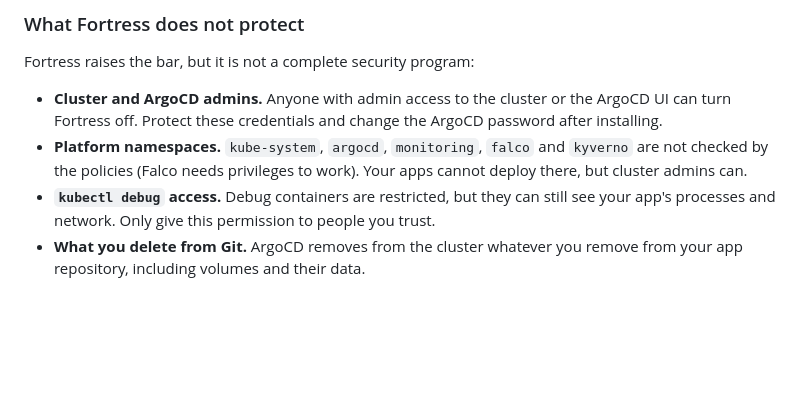
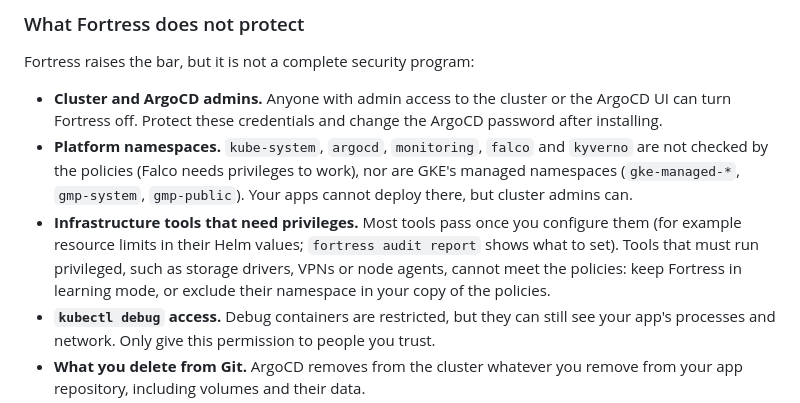
Before and after one commit to JoseLorenzana272/fortress-in-a-box, a Markdown page: README.md, the part around the change. GitHub-like rendering; blank space fills up the shorter version.

Commit message:
docs: GKE managed namespaces and tools that need privileges

```diff
--- a/README.md
+++ b/README.md
@@ -57,7 +57,8 @@ The pattern is always the same: small team, critical data, zero security budget.
 Fortress raises the bar, but it is not a complete security program:
 
 - **Cluster and ArgoCD admins.** Anyone with admin access to the cluster or the ArgoCD UI can turn Fortress off. Protect these credentials and change the ArgoCD password after installing.
-- **Platform namespaces.** `kube-system`, `argocd`, `monitoring`, `falco` and `kyverno` are not checked by the policies (Falco needs privileges to work). Your apps cannot deploy there, but cluster admins can.
+- **Platform namespaces.** `kube-system`, `argocd`, `monitoring`, `falco` and `kyverno` are not checked by the policies (Falco needs privileges to work), nor are GKE's managed namespaces (`gke-managed-*`, `gmp-system`, `gmp-public`). Your apps cannot deploy there, but cluster admins can.
+- **Infrastructure tools that need privileges.** Most tools pass once you configure them (for example resource limits in their Helm values; `fortress audit report` shows what to set). Tools that must run privileged, such as storage drivers, VPNs or node agents, cannot meet the policies: keep Fortress in learning mode, or exclude their namespace in your copy of the policies.
 - **`kubectl debug` access.** Debug containers are restricted, but they can still see your app's processes and network. Only give this permission to people you trust.
 - **What you delete from Git.** ArgoCD removes from the cluster whatever you remove from your app repository, including volumes and their data.
 - **Alert history.** Loki and Grafana do not use persistent storage yet, so stored alerts are lost when their pods restart. Discord alerts are not affected.
```
